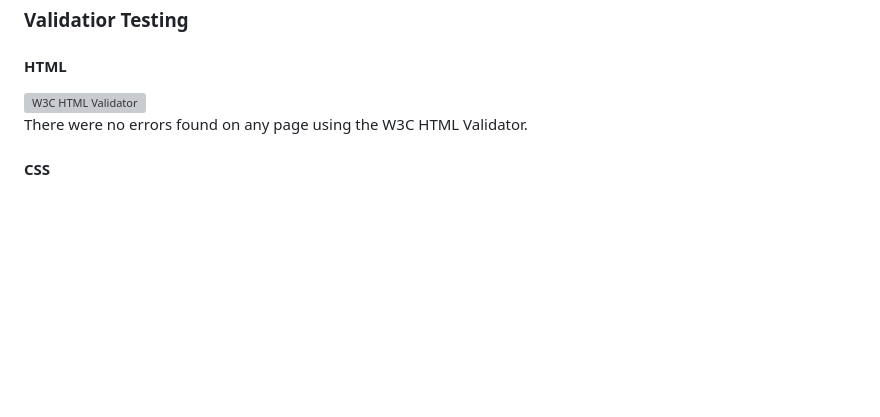
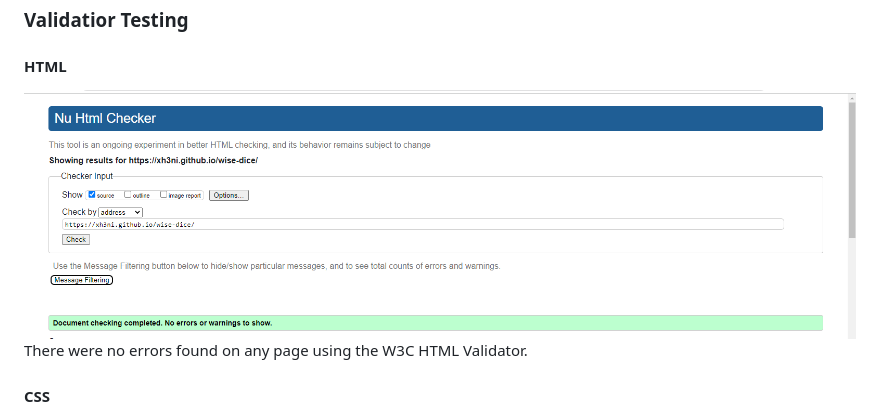
Before and after one commit to Xh3ni/wise-dice, a Markdown page: README.md, the part around the change. Drawn GitHub-style; pictures changed too: assets/docs/validators/html-validator.png (added); blank space fills up the shorter version; grey boxes are pictures that could not be loaded.

```diff
--- a/README.md
+++ b/README.md
@@ -115,7 +115,7 @@ Wireframes were created for desktop version of the game with the Program [Balsam
 
 ### Validatior Testing
 #### HTML
-![W3C HTML Validator](assets/docs/validators/html-validator.PNG)
+![W3C HTML Validator](assets/docs/validators/html-validator.png)
 There were no errors found on any page using the W3C HTML Validator.
 #### CSS
 ![W3C CSS Validator](assets/docs/validators/css-validator.PNG)
```
Also changed, not shown: 1 other file.
